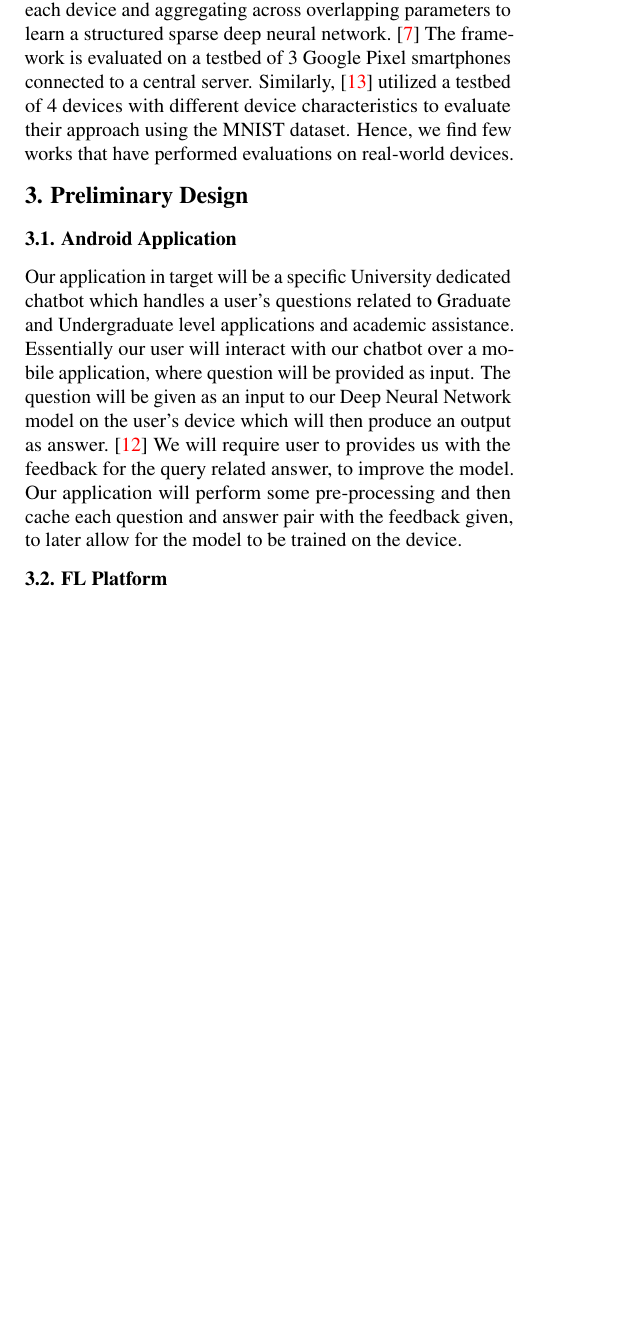
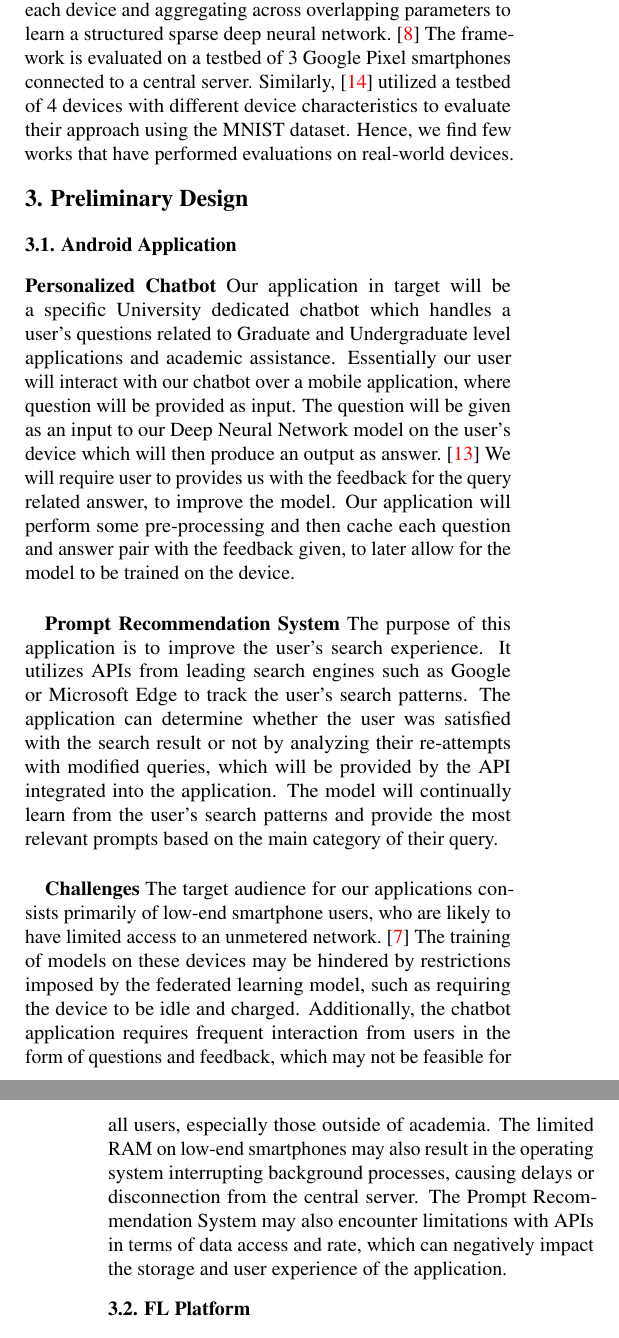
Before and after one commit to taham0/topics-research-project, a LaTeX document (research-proposal/paper.tex, which reads research-proposal/design.tex, research-proposal/work_division.tex): part of one column of page 1 of 2 before the commit and two parts of the columns of pages 1 and 2 of 3 after it, the two joined at a grey line, cut so that both start at the same text, the shorter picture padded with empty space. Compiled offline with pdfLaTeX.

```diff
--- a/research-proposal/design.tex
+++ b/research-proposal/design.tex
@@ -9,7 +9,30 @@
     %         \newline
     %     \end{enumerate}
 
-        Our application in target will be a specific University dedicated chatbot which handles a user's questions related to Graduate and Undergraduate level applications and academic assistance. Essentially our user will interact with our chatbot over a mobile application, where question will be provided as input. The question will be given as an input to our Deep Neural Network model on the user's device which will then produce an output as answer.~\cite{9225395} We will require user to provides us with the feedback for the query related answer, to improve the model. Our application will perform some pre-processing and then cache each question and answer pair with the feedback given, to later allow for the model to be trained on the device.
+        \textbf{Personalized Chatbot}
+        Our application in target will be a specific University dedicated chatbot which handles a user's questions related to Graduate and Undergraduate level applications and academic assistance. Essentially our user will interact with our chatbot over a mobile application, where question will be provided as input. The question will be given as an input to our Deep Neural Network model on the user's device which will then produce an output as answer.~\cite{9225395} We will require user to provides us with the feedback for the query related answer, to improve the model. Our application will perform some pre-processing and then cache each question and answer pair with the feedback given, to later allow for the model to be trained on the device.\newline
+
+        \textbf{Prompt Recommendation System}
+        The purpose of this application is to improve the user's search experience. It utilizes
+        APIs from leading search engines such as Google or Microsoft Edge to track the user's
+        search patterns. The application can determine whether the user was satisfied with the
+        search result or not by analyzing their re-attempts with modified queries, which will be
+        provided by the API integrated into the application. The model will continually learn from
+        the user's search patterns and provide the most relevant prompts based on the main
+        category of their query. \newline
+
+        \textbf{Challenges}
+        The target audience for our applications consists primarily of low-end smartphone
+        users, who are likely to have limited access to an unmetered network.~\cite{10.1504/IJMC.2005.006583} The training
+        of models on these devices may be hindered by restrictions imposed by the federated
+        learning model, such as requiring the device to be idle and charged. Additionally, the
+        chatbot application requires frequent interaction from users in the form of questions and
+        feedback, which may not be feasible for all users, especially those outside of academia.
+        The limited RAM on low-end smartphones may also result in the operating system
+        interrupting background processes, causing delays or disconnection from the central
+        server. The Prompt Recommendation System may also encounter limitations with APIs
+        in terms of data access and rate, which can negatively impact the storage and user
+        experience of the application.
 
         \subsection{FL Platform}
         The platform will enable model training on user devices using the data generated by application use.
--- a/research-proposal/work_division.tex
+++ b/research-proposal/work_division.tex
@@ -3,6 +2,9 @@
     \footnotesize
     \centering
     \begin{tabular}{lccc}
-        \textbf{Assignment} & \textbf{Deadline}  & \textbf{Member(s) Responsible}\\
+        \textbf{Assignment} & \textbf{Deadline}  & \textbf{Members Responsible}\\
 
         Literature Review                       & Feb 17          & All                     \\
+        Platform Evaluation                     & Feb 20          & Taha, Maaz            \\
+        FL Deployment (4 Devices)      & Feb 26          & Hamza, Taha             \\
+        FL Deployment (20 Devices)     & Mar 15          & Taha, Hamza             \\
@@ -12,6 +11,6 @@
         Mid Report                              & Mar 30          & All                     \\
-        Application Prototype                   & April 1         & Shazer, Maaz (Both Lead), Taha, Hamza            \\
-        Integration                             & April 5         & Shazer, Taha        \\
+        Application Prototype                   & April 1         & All, Shazer (Lead)            \\
+        App Integration                             & April 5         & Shazer, Taha        \\
         Testing                                 & April 5         & Maaz, Hamza         \\
         User-base Development                   & April 15        & All                 \\
         Baseline Evaluation                     & April 22        & Hamza, Maaz, Taha   \\
```
Also changed, not shown: research-proposal/ref.bib (+32 -0 lines), research-proposal/paper.bbl, research-proposal/paper.pdf, research-proposal/work_division.tex (4 more changed lines), 4 other files.
